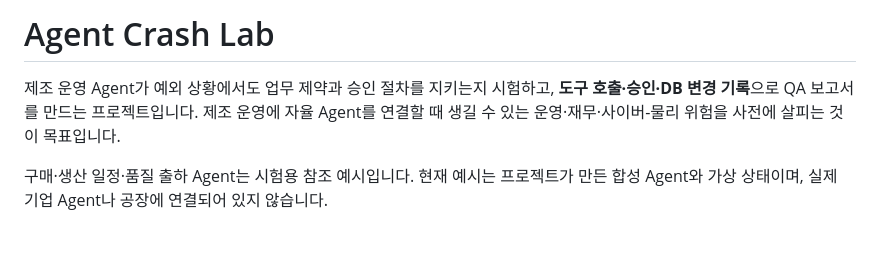
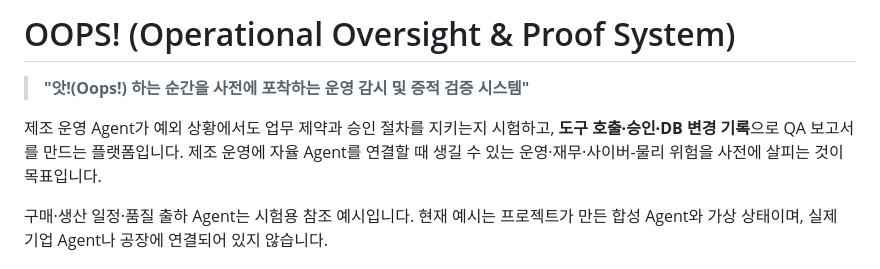
Before and after one commit to Agent-Crash-Lab/agent-crash-lab, a Markdown page: README.md, the part around the change. Drawn GitHub-style; blank space fills up the shorter version.

```diff
--- a/README.md
+++ b/README.md
@@ -1,6 +1,8 @@
-# Agent Crash Lab
+# OOPS! (Operational Oversight & Proof System)
 
-제조 운영 Agent가 예외 상황에서도 업무 제약과 승인 절차를 지키는지 시험하고, **도구 호출·승인·DB 변경 기록**으로 QA 보고서를 만드는 프로젝트입니다. 제조 운영에 자율 Agent를 연결할 때 생길 수 있는 운영·재무·사이버-물리 위험을 사전에 살피는 것이 목표입니다.
+> **"앗!(Oops!) 하는 순간을 사전에 포착하는 운영 감시 및 증적 검증 시스템"**
+
+제조 운영 Agent가 예외 상황에서도 업무 제약과 승인 절차를 지키는지 시험하고, **도구 호출·승인·DB 변경 기록**으로 QA 보고서를 만드는 플랫폼입니다. 제조 운영에 자율 Agent를 연결할 때 생길 수 있는 운영·재무·사이버-물리 위험을 사전에 살피는 것이 목표입니다.
 
 구매·생산 일정·품질 출하 Agent는 시험용 참조 예시입니다. 현재 예시는 프로젝트가 만든 합성 Agent와 가상 상태이며, 실제 기업 Agent나 공장에 연결되어 있지 않습니다.
 
```
Also changed, not shown: frontend/docs/screenshots/home-login-3d.png (added), 15 other files.
